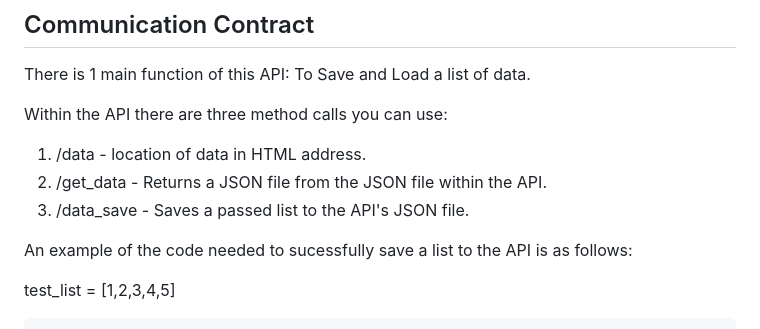
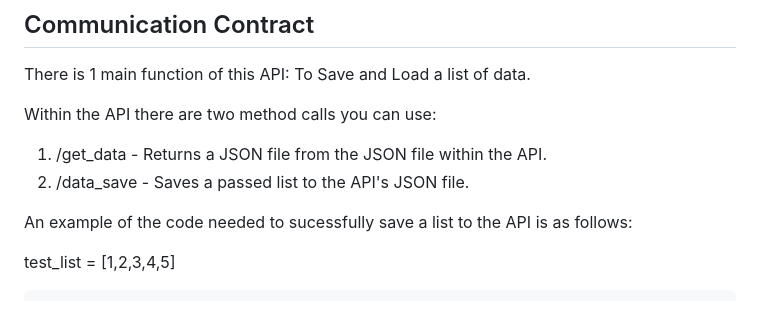
Before and after one commit to peterorndoff/Save-Load-List-API, a Markdown page: README.md, the part around the change. Drawn GitHub-style.

```diff
--- a/README.md
+++ b/README.md
@@ -49,11 +49,10 @@ In the application you're using to call the API you need to import these modules
 
 There is 1 main function of this API: To Save and Load a list of data.
 
-Within the API there are three method calls you can use:
+Within the API there are two method calls you can use:
 
-1) /data - location of data in HTML address.
-2) /get_data - Returns a JSON file from the JSON file within the API.
-3) /data_save - Saves a passed list to the API's JSON file.
+1) /get_data - Returns a JSON file from the JSON file within the API.
+2) /data_save - Saves a passed list to the API's JSON file.
 
 An example of the code needed to sucessfully save a list to the API is as follows:
 
```
